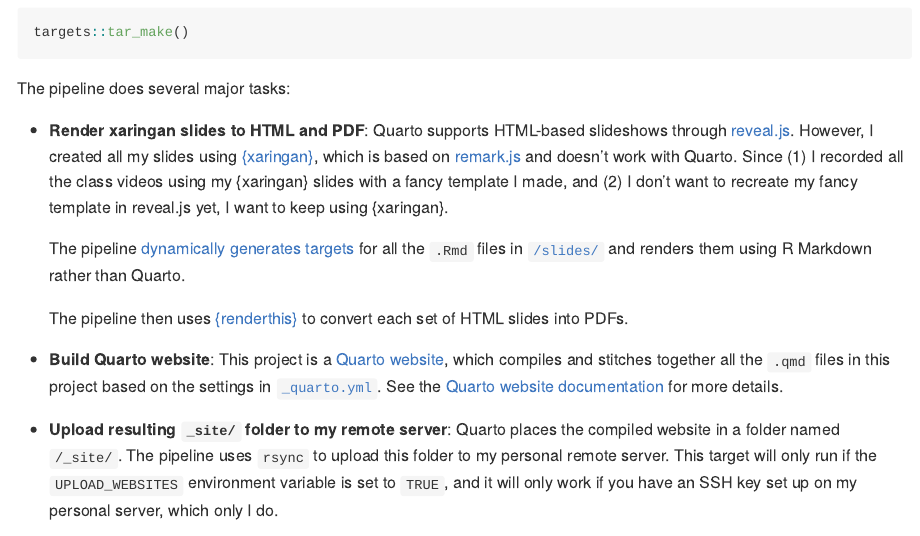
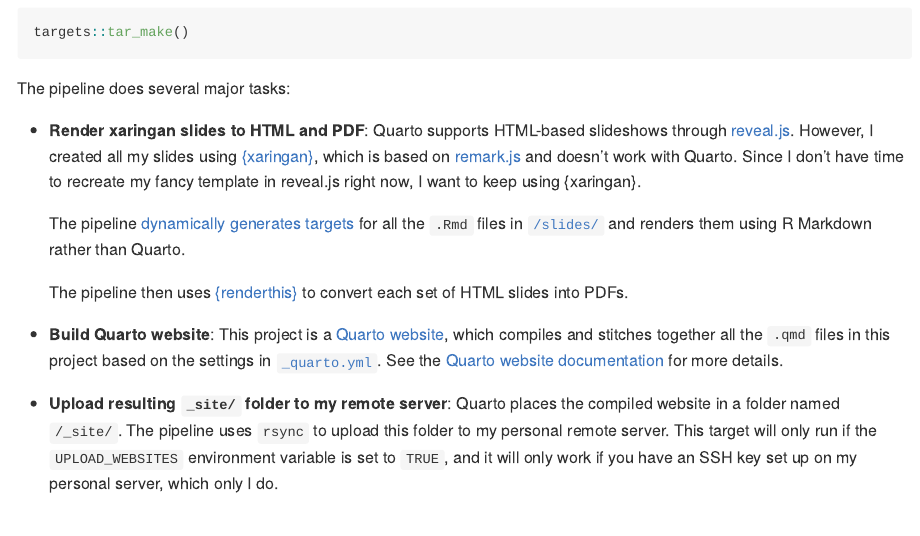
Before and after one commit to andrewheiss/nonprofitf22.classes.andrewheiss.com, an R Markdown document (README.Rmd): the page in a window 1100 px wide, from 710 px down. The pictures show the output file README.md that the author committed with the source, drawn offline in the style of GitHub; long lines of code are wrapped.

Commit message:
Update (no videos for this class)

```diff
--- a/README.Rmd
+++ b/README.Rmd
@@ -42,7 +42,7 @@
 
 The pipeline does several major tasks:
 
-- **Render xaringan slides to HTML and PDF**: Quarto supports HTML-based slideshows through [reveal.js](https://quarto.org/docs/presentations/revealjs/). However, I created all my slides using [{xaringan}](https://github.com/yihui/xaringan), which is based on [remark.js](https://remarkjs.com/) and doesn't work with Quarto. Since (1) I recorded all the class videos using my {xaringan} slides with a fancy template I made, and (2) I don't want to recreate my fancy template in reveal.js yet, I want to keep using {xaringan}.
+- **Render xaringan slides to HTML and PDF**: Quarto supports HTML-based slideshows through [reveal.js](https://quarto.org/docs/presentations/revealjs/). However, I created all my slides using [{xaringan}](https://github.com/yihui/xaringan), which is based on [remark.js](https://remarkjs.com/) and doesn't work with Quarto. Since I don't have time to recreate my fancy template in reveal.js right now, I want to keep using {xaringan}.
 
   The pipeline [dynamically generates targets](https://books.ropensci.org/targets/dynamic.html) for all the `.Rmd` files in [`/slides/`](/slides/) and renders them using R Markdown rather than Quarto.
 
```
Also changed, not shown: README.md.
